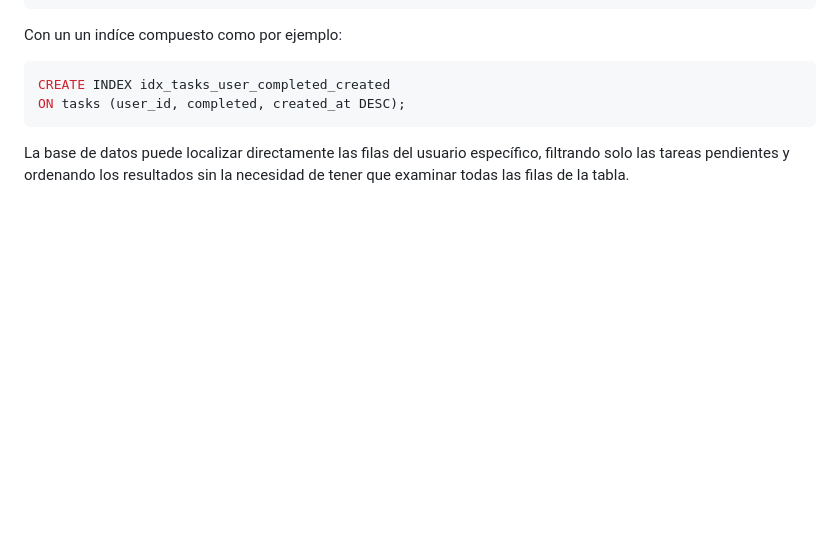
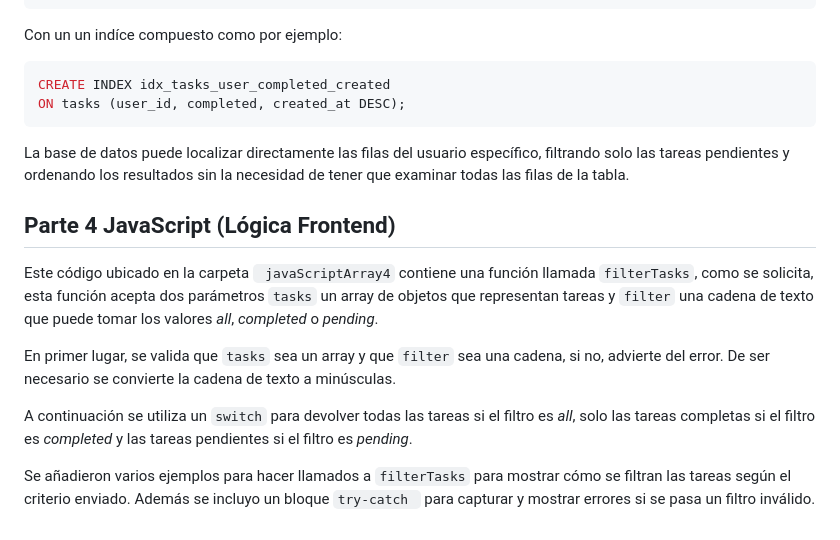
Before and after one commit to saraccantillo/didactica-knowledge-test, a Markdown page: README.md, the part around the change. GitHub-like rendering; blank space fills up the shorter version.

````diff
--- a/README.md
+++ b/README.md
@@ -88,3 +88,13 @@ ON tasks (user_id, completed, created_at DESC);
 ```
 
 La base de datos puede localizar directamente las filas del usuario específico, filtrando solo las tareas pendientes y ordenando los resultados sin la necesidad de tener que examinar todas las filas de la tabla.
+
+## Parte 4 JavaScript (Lógica Frontend)
+
+Este código ubicado en la carpeta ` javaScriptArray4` contiene una función llamada `filterTasks`, como se solicita, esta función acepta dos parámetros `tasks` un array de objetos que representan tareas y `filter` una cadena de texto que puede tomar los valores *all*, *completed* o *pending*.
+
+En primer lugar, se valida que `tasks` sea un array y que `filter` sea una cadena, si no, advierte del error. De ser necesario se convierte la cadena de texto a minúsculas.
+
+A continuación se utiliza un `switch` para devolver todas las tareas si el filtro es *all*, solo las tareas completas si el filtro es *completed* y las tareas pendientes si el filtro es *pending*.
+
+Se añadieron varios ejemplos para hacer llamados a `filterTasks` para mostrar cómo se filtran las tareas según el criterio enviado. Además se incluyo un bloque `try-catch ` para capturar y mostrar errores si se pasa un filtro inválido.
````
